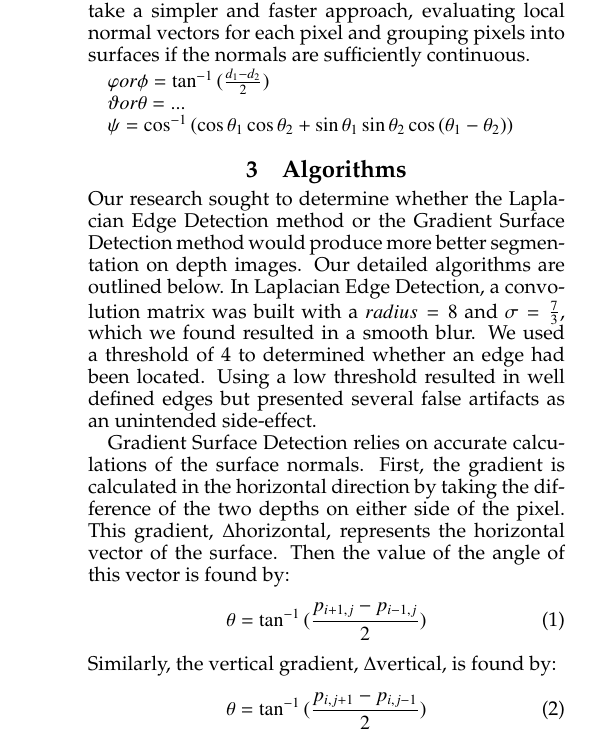
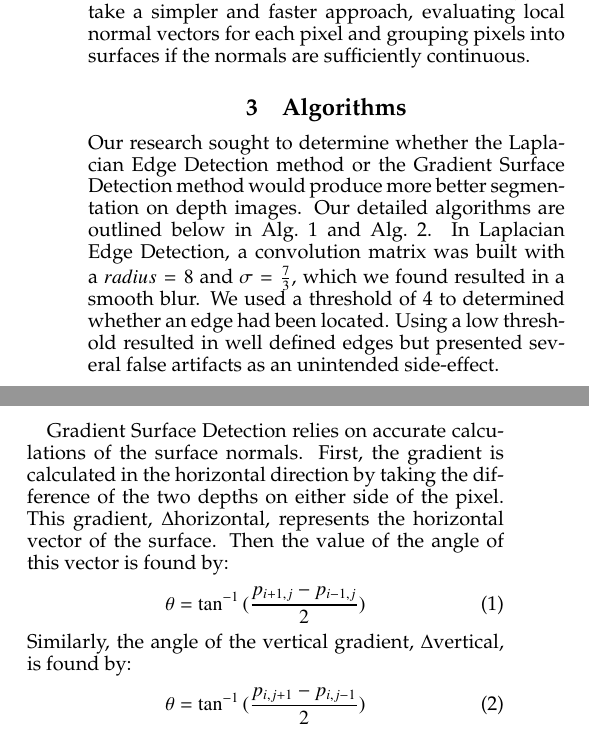
Before and after one commit to jaspell/CSC-370-Final, a LaTeX paper (Writeup/main.tex, which reads Writeup/background.tex, Writeup/experiments.tex): part of one column of page 2 of 4 before the commit and two parts of the columns of page 2 of 4 after it, the two joined at a grey line, cut so that both start at the same text. Compiled offline with pdfLaTeX.

Commit message:
update backgournd

```diff
--- a/Writeup/background.tex
+++ b/Writeup/background.tex
@@ -23,14 +23,6 @@ differences in values appear significantly different in the blurred image, and a
 While the Marr-Hildreth algorithm behaves similarly on both color and depth images, it does not take advantage of the different data provided by a depth image.  The distance values in a depth image give a pixelated 3D view from a single vantage point, providing volumetric information about the scene.  This information is especially valuable when attempting to segment surfaces.
 
 Pulli and Pietik{\"a}inen explore several sophisticated approaches in their discussion of depth image segmentation, including fitting continuous differentiable functions, robust estimators, and least squares approximations to the surfaces \cite{pulli}.  We take a simpler and faster approach, evaluating local normal vectors for each pixel and grouping pixels into surfaces if the normals are sufficiently continuous.
-
-$\varphi or \phi  = \tan^{-1}{(\frac{d_1-d_2}{2})}$
-
-$\vartheta or \theta = ...$
-
-$\psi = \cos^{-1}{(\cos{\theta_1}\cos{\theta_2} + \sin{\theta_1}\sin{\theta_2}\cos{(\theta_1-\theta_2)})}$
-
-
 
 % Describe any background information that the reader would need to know
 % to understand your work. You do not have to explain algorithms or
--- a/Writeup/experiments.tex
+++ b/Writeup/experiments.tex
@@ -2,7 +2,7 @@
 \section{Algorithms}
 \label{sec:expts}
 
-Our research sought to determine whether the Laplacian Edge Detection method or the Gradient Surface Detection method would produce more better segmentation on depth images. Our detailed algorithms are outlined below. In Laplacian Edge Detection, a convolution matrix was built with a $radius = 8$ and $\sigma = \frac{7}{3}$, which we found resulted in a smooth blur. We used a threshold of 4 to determined whether an edge had been located. Using a low threshold resulted in well defined edges but presented several false artifacts as an unintended side-effect.
+Our research sought to determine whether the Laplacian Edge Detection method or the Gradient Surface Detection method would produce more better segmentation on depth images. Our detailed algorithms are outlined below in Alg.~\ref{laplacian} and Alg.~\ref{gradient}. In Laplacian Edge Detection, a convolution matrix was built with a $radius = 8$ and $\sigma = \frac{7}{3}$, which we found resulted in a smooth blur. We used a threshold of 4 to determined whether an edge had been located. Using a low threshold resulted in well defined edges but presented several false artifacts as an unintended side-effect.
 
 \begin{algorithm}
 \caption{Laplacian Edge Detection (Image $depth$)}\label{laplacian}
@@ -32,7 +32,7 @@ Our research sought to determine whether the Laplacian Edge Detection method or
 
 Gradient Surface Detection relies on accurate calculations of the surface normals. First, the gradient is calculated in the horizontal direction by taking the difference of the two depths on either side of the pixel. This gradient, $\Delta$horizontal, represents the horizontal vector of the surface. Then the value of the angle of this vector is found by:
 \begin{equation}\label{theta}\theta = \tan^{-1}{(\frac{p_{i+1,j}-p_{i-1,j}}{2})} \end{equation}
-Similarly, the vertical gradient, $\Delta$vertical, is found by:
+Similarly, the angle of the vertical gradient, $\Delta$vertical, is found by:
 \begin{equation}\label{phi}\theta = \tan^{-1}{(\frac{p_{i,j+1}-p_{i,j-1}}{2})} \end{equation}
 Now, using \eqref{theta} and \eqref{phi}, we calculate the normal vector to both of those vectors as:
 \begin{equation}\label{psi}\psi = \cos^{-1}{(\cos{\theta_1}\cos{\theta_2} + \sin{\theta_1}\sin{\theta_2}\cos{(\theta_1-\theta_2)})} \end{equation}
```
